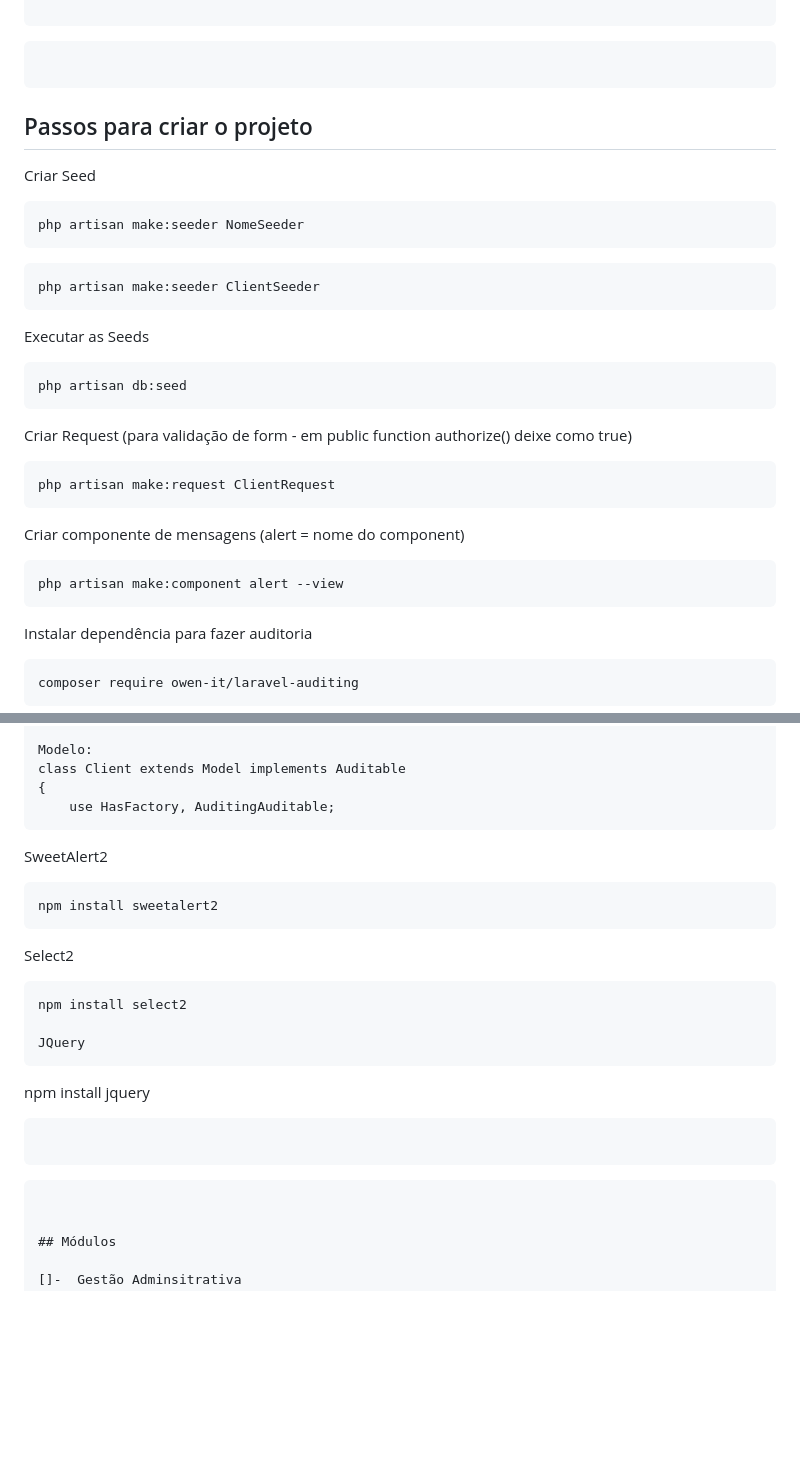
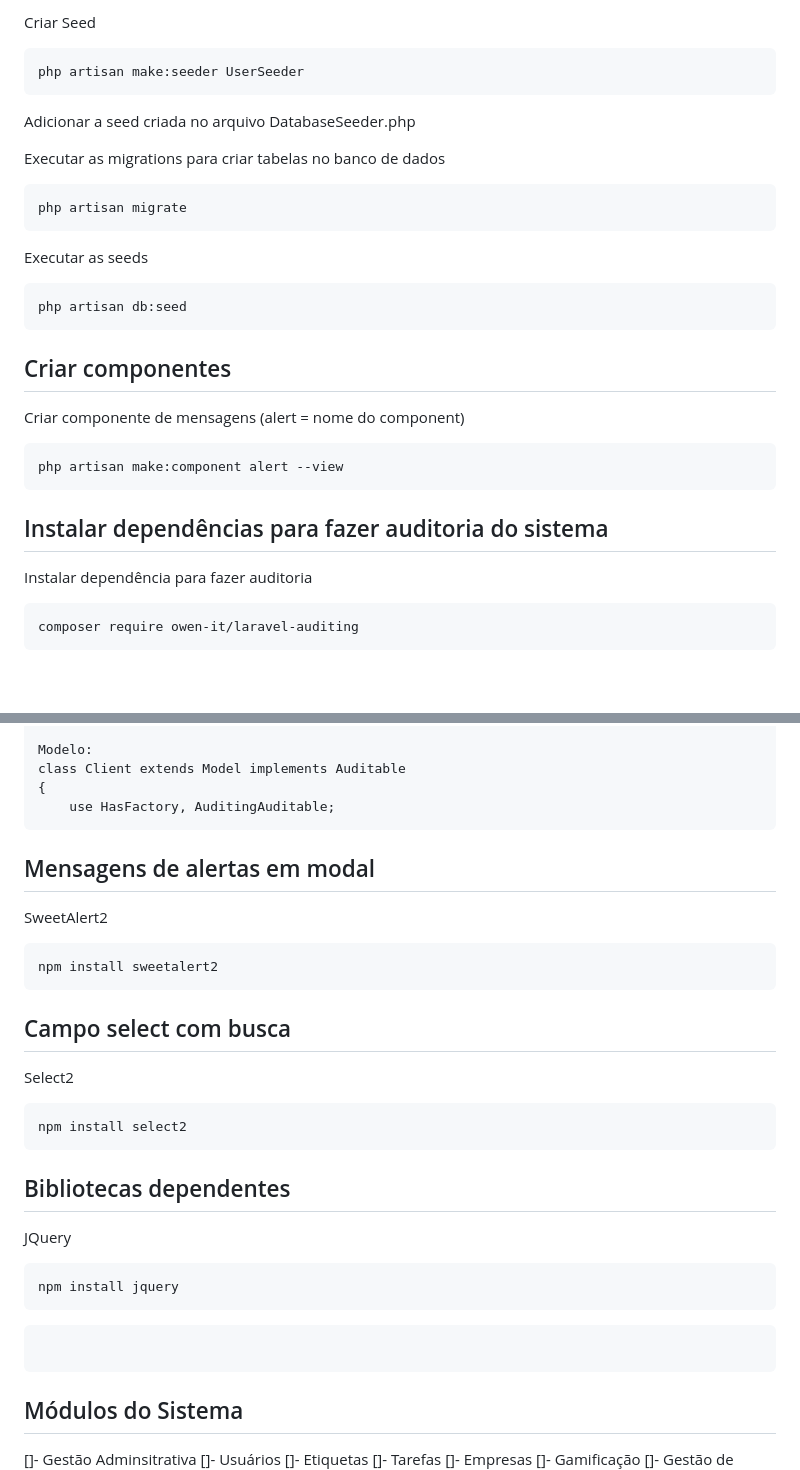
Before and after one commit to jeffersonvidal/juriscontrol, a Markdown page: README.md, 2 parts joined by grey strips. Drawn GitHub-style; blank space fills up the shorter version.

````diff
--- a/README.md
+++ b/README.md
@@ -71,29 +88,29 @@ http://localhost:8000
 ```
 
+Criar Seed
 ```
+php artisan make:seeder UserSeeder
 ```
 
-## Passos para criar o projeto
-Criar Seed
+Adicionar a seed criada no arquivo DatabaseSeeder.php
+
+Executar as migrations para criar tabelas no banco de dados
 ```
-php artisan make:seeder NomeSeeder
+php artisan migrate
 ```
-
-```
-php artisan make:seeder ClientSeeder
-```
-Executar as Seeds
+Executar as seeds
 ```
 php artisan db:seed
 ```
-Criar Request (para validação de form - em public function authorize() deixe como true)
-```
-php artisan make:request ClientRequest
-```
+## Criar componentes
+
 Criar componente de mensagens (alert = nome do component)
 ```
 php artisan make:component alert --view
 ```
+
+## Instalar dependências para fazer auditoria do sistema
+
 Instalar dependência para fazer auditoria
 ```
 composer require owen-it/laravel-auditing
@@ -120,13 +137,22 @@ class Client extends Model implements Auditable
 {
     use HasFactory, AuditingAuditable;
 ```
+
+## Mensagens de alertas em modal
+
 SweetAlert2
 ```
 npm install sweetalert2
 ```
+
+## Campo select com busca
+
 Select2
 ```
 npm install select2
+```
+
+## Bibliotecas dependentes
 
 JQuery
 ```
@@ -137,7 +163,7 @@ npm install jquery
 ```
 
 
-## Módulos
+## Módulos do Sistema
 
 []-  Gestão Adminsitrativa
     []-  Usuários
````
Also changed, not shown: other parts of README.md (+34 -17 lines).
